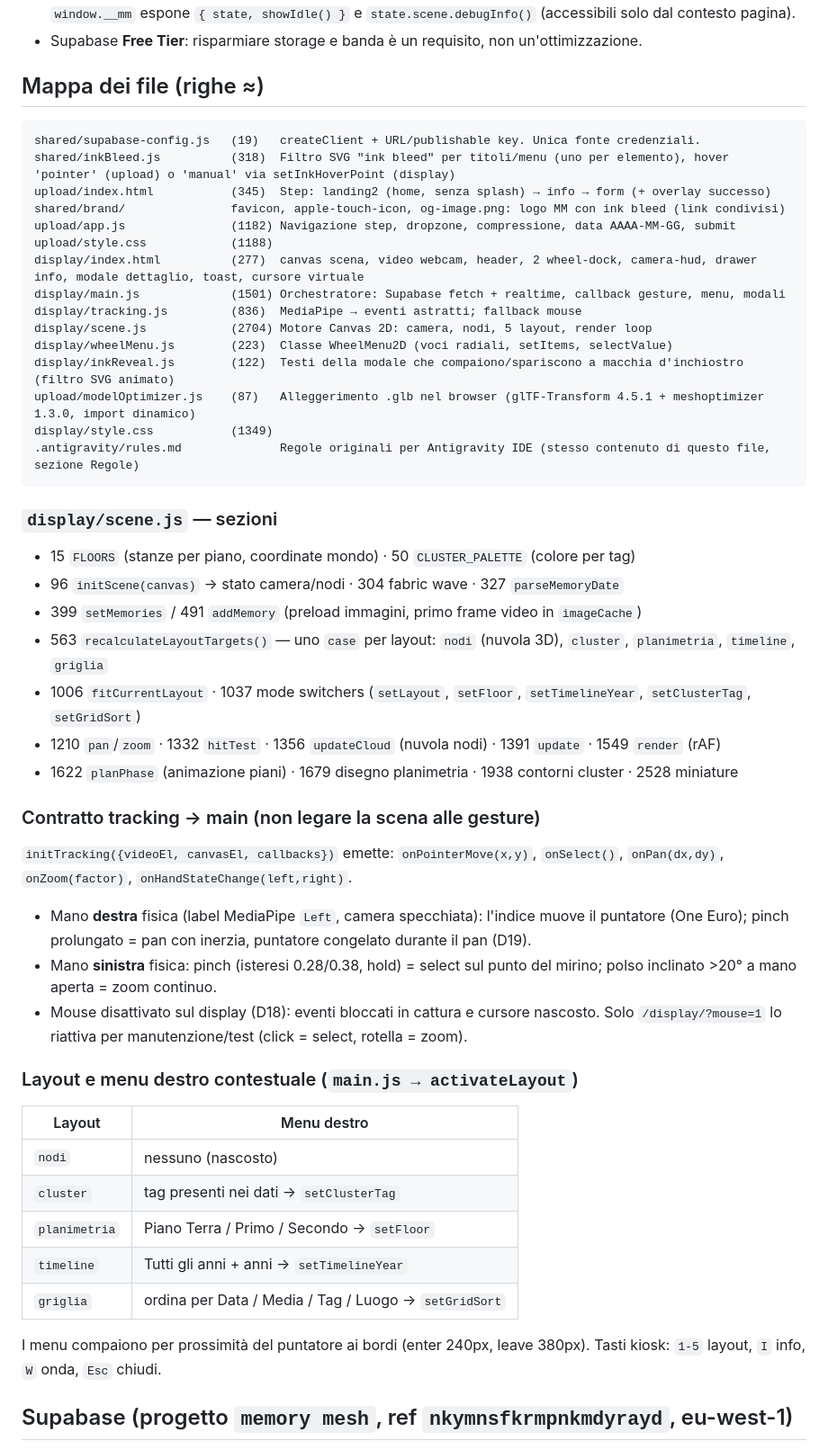
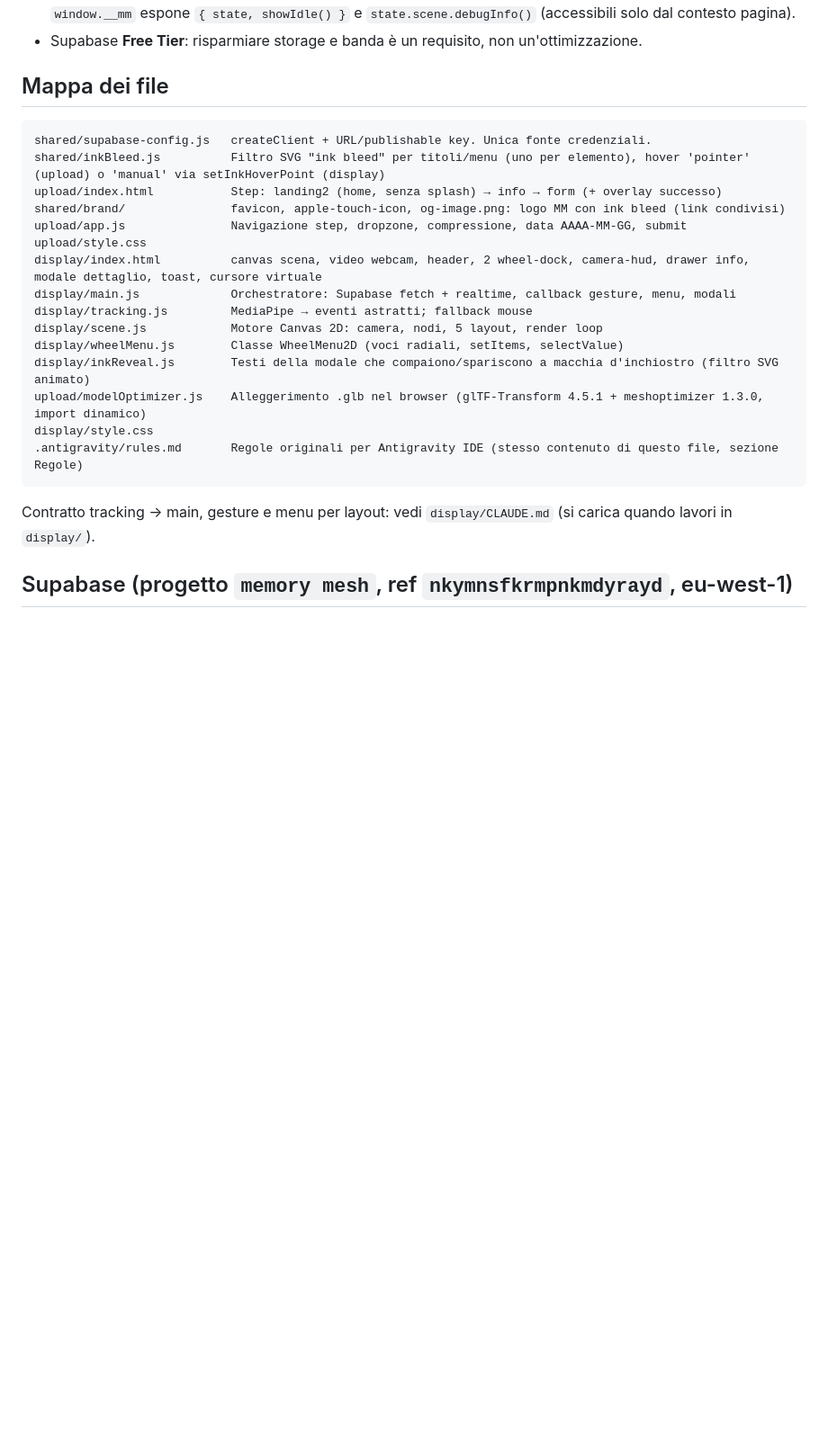
Before and after one commit to gekofotodi/Memory-mesh, a Markdown page: CLAUDE.md, the part around one of its changes. Shown at 90% size. Rendered like a GitHub page; blank space fills up the shorter version.

Commit message:
CLAUDE.md: tolti numeri di riga superati e bug risolti, note del display in display/CLAUDE.md
Co-Authored-By: Claude Opus 5.5 <noreply@anthropic.com>

````diff
--- a/CLAUDE.md
+++ b/CLAUDE.md
@@ -20,51 +20,27 @@ Lingua: UI e commenti in **italiano**. Rispondi all'utente in italiano.
 - Dev locale con ricarica automatica: `npx live-server@1.2.2 --port=5173 --host=127.0.0.1 --no-browser` dalla root → http://127.0.0.1:5173/display/ e /upload/ (CSS iniettato a caldo, JS/HTML ricaricano la pagina). In locale `window.__mm` espone `{ state, showIdle() }` e `state.scene.debugInfo()` (accessibili solo dal contesto pagina).
 - Supabase **Free Tier**: risparmiare storage e banda è un requisito, non un'ottimizzazione.
 
-## Mappa dei file (righe ≈)
+## Mappa dei file
 
 ```
-shared/supabase-config.js   (19)   createClient + URL/publishable key. Unica fonte credenziali.
-shared/inkBleed.js          (318)  Filtro SVG "ink bleed" per titoli/menu (uno per elemento), hover 'pointer' (upload) o 'manual' via setInkHoverPoint (display)
-upload/index.html           (345)  Step: landing2 (home, senza splash) → info → form (+ overlay successo)
+shared/supabase-config.js   createClient + URL/publishable key. Unica fonte credenziali.
+shared/inkBleed.js          Filtro SVG "ink bleed" per titoli/menu (uno per elemento), hover 'pointer' (upload) o 'manual' via setInkHoverPoint (display)
+upload/index.html           Step: landing2 (home, senza splash) → info → form (+ overlay successo)
 shared/brand/               favicon, apple-touch-icon, og-image.png: logo MM con ink bleed (link condivisi)
-upload/app.js               (1182) Navigazione step, dropzone, compressione, data AAAA-MM-GG, submit
-upload/style.css            (1188)
-display/index.html          (277)  canvas scena, video webcam, header, 2 wheel-dock, camera-hud, drawer info, modale dettaglio, toast, cursore virtuale
-display/main.js             (1501) Orchestratore: Supabase fetch + realtime, callback gesture, menu, modali
-display/tracking.js         (836)  MediaPipe → eventi astratti; fallback mouse
-display/scene.js            (2704) Motore Canvas 2D: camera, nodi, 5 layout, render loop
-display/wheelMenu.js        (223)  Classe WheelMenu2D (voci radiali, setItems, selectValue)
-display/inkReveal.js        (122)  Testi della modale che compaiono/spariscono a macchia d'inchiostro (filtro SVG animato)
-upload/modelOptimizer.js    (87)   Alleggerimento .glb nel browser (glTF-Transform 4.5.1 + meshoptimizer 1.3.0, import dinamico)
-display/style.css           (1349)
-.antigravity/rules.md              Regole originali per Antigravity IDE (stesso contenuto di questo file, sezione Regole)
+upload/app.js               Navigazione step, dropzone, compressione, data AAAA-MM-GG, submit
+upload/style.css
+display/index.html          canvas scena, video webcam, header, 2 wheel-dock, camera-hud, drawer info, modale dettaglio, toast, cursore virtuale
+display/main.js             Orchestratore: Supabase fetch + realtime, callback gesture, menu, modali
+display/tracking.js         MediaPipe → eventi astratti; fallback mouse
+display/scene.js            Motore Canvas 2D: camera, nodi, 5 layout, render loop
+display/wheelMenu.js        Classe WheelMenu2D (voci radiali, setItems, selectValue)
+display/inkReveal.js        Testi della modale che compaiono/spariscono a macchia d'inchiostro (filtro SVG animato)
+upload/modelOptimizer.js    Alleggerimento .glb nel browser (glTF-Transform 4.5.1 + meshoptimizer 1.3.0, import dinamico)
+display/style.css
+.antigravity/rules.md       Regole originali per Antigravity IDE (stesso contenuto di questo file, sezione Regole)
 ```
 
-### `display/scene.js` — sezioni
-- 15 `FLOORS` (stanze per piano, coordinate mondo) · 50 `CLUSTER_PALETTE` (colore per tag)
-- 96 `initScene(canvas)` → stato camera/nodi · 304 fabric wave · 327 `parseMemoryDate`
-- 399 `setMemories` / 491 `addMemory` (preload immagini, primo frame video in `imageCache`)
-- 563 `recalculateLayoutTargets()` — uno `case` per layout: `nodi` (nuvola 3D), `cluster`, `planimetria`, `timeline`, `griglia`
-- 1006 `fitCurrentLayout` · 1037 mode switchers (`setLayout`, `setFloor`, `setTimelineYear`, `setClusterTag`, `setGridSort`)
-- 1210 `pan`/`zoom` · 1332 `hitTest` · 1356 `updateCloud` (nuvola nodi) · 1391 `update` · 1549 `render` (rAF)
-- 1622 `planPhase` (animazione piani) · 1679 disegno planimetria · 1938 contorni cluster · 2528 miniature
-
-### Contratto tracking → main (non legare la scena alle gesture)
-`initTracking({videoEl, canvasEl, callbacks})` emette: `onPointerMove(x,y)`, `onSelect()`, `onPan(dx,dy)`, `onZoom(factor)`, `onHandStateChange(left,right)`.
-- Mano **destra** fisica (label MediaPipe `Left`, camera specchiata): l'indice muove il puntatore (One Euro); pinch prolungato = pan con inerzia, puntatore congelato durante il pan (D19).
-- Mano **sinistra** fisica: pinch (isteresi 0.28/0.38, hold) = select sul punto del mirino; polso inclinato >20° a mano aperta = zoom continuo.
-- Mouse disattivato sul display (D18): eventi bloccati in cattura e cursore nascosto. Solo `/display/?mouse=1` lo riattiva per manutenzione/test (click = select, rotella = zoom).
-
-### Layout e menu destro contestuale (`main.js → activateLayout`)
-| Layout | Menu destro |
-|---|---|
-| `nodi` | nessuno (nascosto) |
-| `cluster` | tag presenti nei dati → `setClusterTag` |
-| `planimetria` | Piano Terra / Primo / Secondo → `setFloor` |
-| `timeline` | Tutti gli anni + anni → `setTimelineYear` |
-| `griglia` | ordina per Data / Media / Tag / Luogo → `setGridSort` |
-
-I menu compaiono per prossimità del puntatore ai bordi (enter 240px, leave 380px). Tasti kiosk: `1-5` layout, `I` info, `W` onda, `Esc` chiudi.
+Contratto tracking → main, gesture e menu per layout: vedi `display/CLAUDE.md` (si carica quando lavori in `display/`).
 
 ## Supabase (progetto `memory mesh`, ref `nkymnsfkrmpnkmdyrayd`, eu-west-1)
 
````
Also changed, not shown: other parts of CLAUDE.md (+1 -12 lines), display/CLAUDE.md (added, +18 -0 lines).
